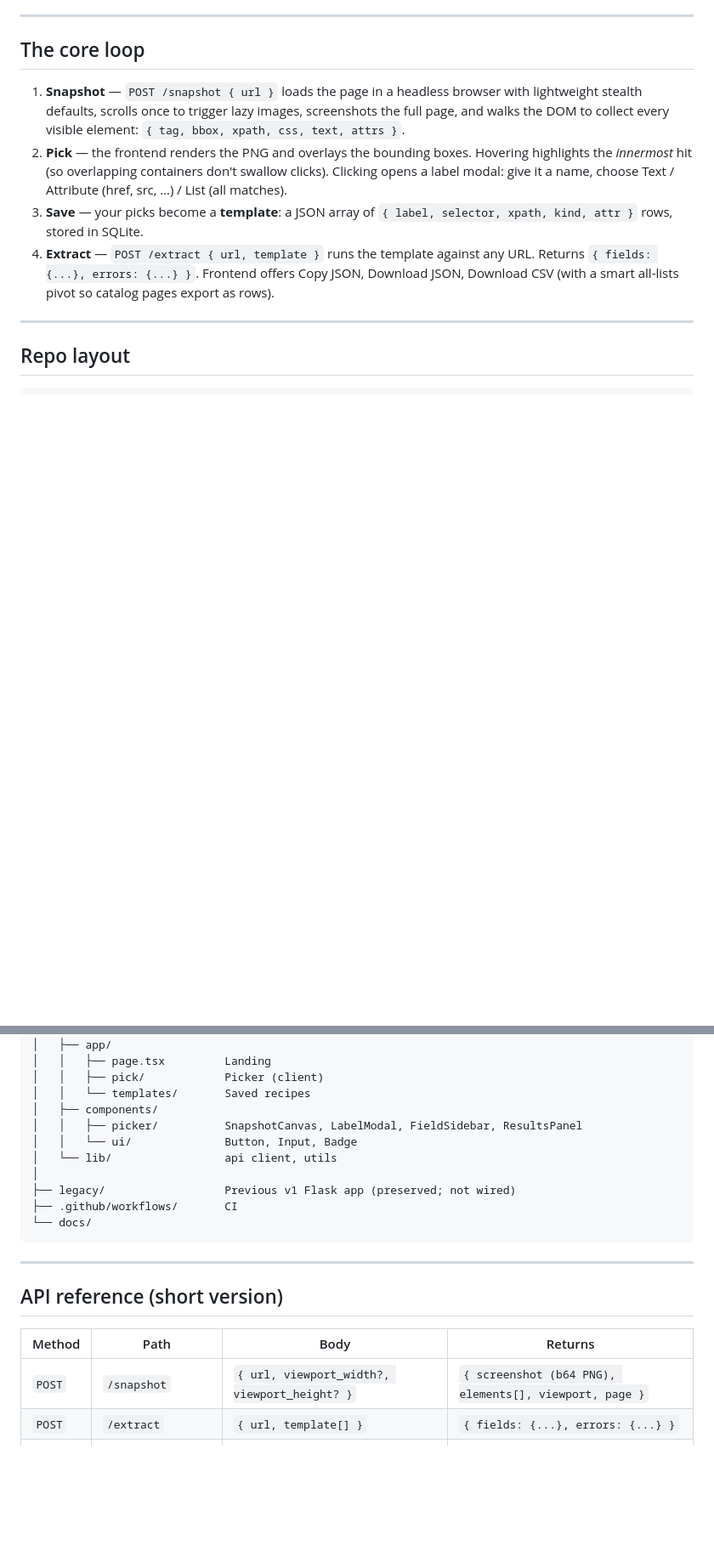
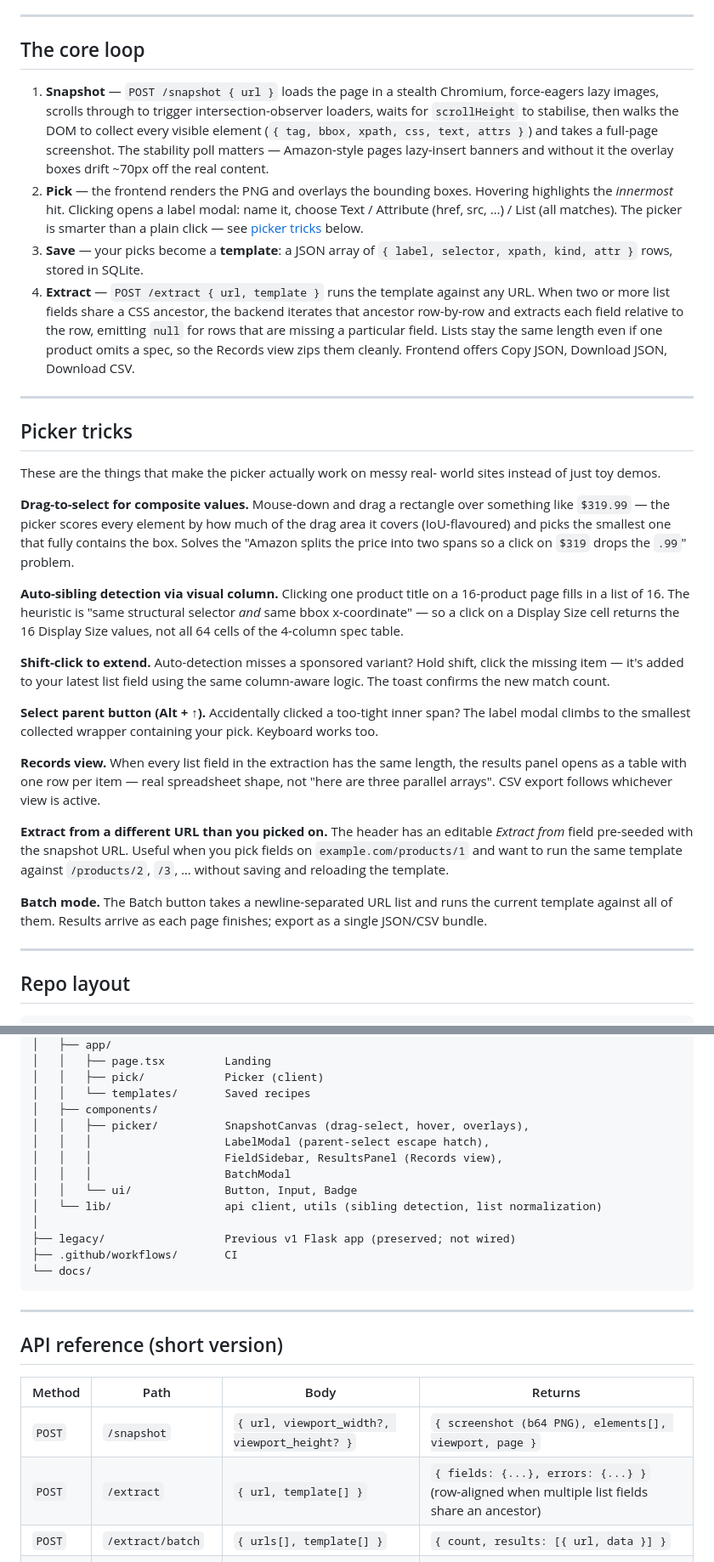
Before and after one commit to Rusheesonu/Stealth-Scraper, a Markdown page: README.md, 2 parts joined by grey strips. Shown at 85% size. GitHub-like rendering; blank space fills up the shorter version.

Commit message:
docs: README picker-tricks section + roadmap refresh
Documents the bits that actually make the picker useful on real sites:
drag-to-select for composite values, bbox-column sibling detection,
shift-click extension, parent-select escape hatch, Records view, batch
mode, and the row-aligned extraction contract. Roadmap entries that
are now shipped move to checked.

```diff
--- a/README.md
+++ b/README.md
@@ -102,20 +102,71 @@ Open `http://localhost:3000`.
 
 ## The core loop
 
-1. **Snapshot** — `POST /snapshot { url }` loads the page in a headless
-   browser with lightweight stealth defaults, scrolls once to trigger lazy
-   images, screenshots the full page, and walks the DOM to collect every
-   visible element: `{ tag, bbox, xpath, css, text, attrs }`.
+1. **Snapshot** — `POST /snapshot { url }` loads the page in a stealth
+   Chromium, force-eagers lazy images, scrolls through to trigger
+   intersection-observer loaders, waits for `scrollHeight` to stabilise,
+   then walks the DOM to collect every visible element
+   (`{ tag, bbox, xpath, css, text, attrs }`) and takes a full-page
+   screenshot. The stability poll matters — Amazon-style pages
+   lazy-insert banners and without it the overlay boxes drift ~70px off
+   the real content.
 2. **Pick** — the frontend renders the PNG and overlays the bounding boxes.
-   Hovering highlights the *innermost* hit (so overlapping containers don't
-   swallow clicks). Clicking opens a label modal: give it a name, choose
-   Text / Attribute (href, src, …) / List (all matches).
+   Hovering highlights the *innermost* hit. Clicking opens a label modal:
+   name it, choose Text / Attribute (href, src, …) / List (all matches).
+   The picker is smarter than a plain click — see
+   [picker tricks](#picker-tricks) below.
 3. **Save** — your picks become a **template**: a JSON array of
    `{ label, selector, xpath, kind, attr }` rows, stored in SQLite.
-4. **Extract** — `POST /extract { url, template }` runs the template against
-   any URL. Returns `{ fields: {...}, errors: {...} }`. Frontend offers Copy
-   JSON, Download JSON, Download CSV (with a smart all-lists pivot so catalog
-   pages export as rows).
+4. **Extract** — `POST /extract { url, template }` runs the template
+   against any URL. When two or more list fields share a CSS ancestor,
+   the backend iterates that ancestor row-by-row and extracts each
+   field relative to the row, emitting `null` for rows that are
+   missing a particular field. Lists stay the same length even if one
+   product omits a spec, so the Records view zips them cleanly.
+   Frontend offers Copy JSON, Download JSON, Download CSV.
+
+---
+
+## Picker tricks
+
+These are the things that make the picker actually work on messy real-
+world sites instead of just toy demos.
+
+**Drag-to-select for composite values.** Mouse-down and drag a rectangle
+over something like `$319.99` — the picker scores every element by how
+much of the drag area it covers (IoU-flavoured) and picks the smallest
+one that fully contains the box. Solves the "Amazon splits the price
+into two spans so a click on `$319` drops the `.99`" problem.
+
+**Auto-sibling detection via visual column.** Clicking one product title
+on a 16-product page fills in a list of 16. The heuristic is "same
+structural selector *and* same bbox x-coordinate" — so a click on a
+Display Size cell returns the 16 Display Size values, not all 64 cells
+of the 4-column spec table.
+
+**Shift-click to extend.** Auto-detection misses a sponsored variant?
+Hold shift, click the missing item — it's added to your latest list
+field using the same column-aware logic. The toast confirms the new
+match count.
+
+**Select parent button (Alt + ↑).** Accidentally clicked a too-tight
+inner span? The label modal climbs to the smallest collected wrapper
+containing your pick. Keyboard works too.
+
+**Records view.** When every list field in the extraction has the same
+length, the results panel opens as a table with one row per item —
+real spreadsheet shape, not "here are three parallel arrays". CSV
+export follows whichever view is active.
+
+**Extract from a different URL than you picked on.** The header has an
+editable *Extract from* field pre-seeded with the snapshot URL. Useful
+when you pick fields on `example.com/products/1` and want to run the
+same template against `/products/2`, `/3`, … without saving and
+reloading the template.
+
+**Batch mode.** The Batch button takes a newline-separated URL list and
+runs the current template against all of them. Results arrive as each
+page finishes; export as a single JSON/CSV bundle.
 
 ---
 
@@ -141,9 +192,12 @@ Stealth-Scraper/
 │   │   ├── pick/            Picker (client)
 │   │   └── templates/       Saved recipes
 │   ├── components/
-│   │   ├── picker/          SnapshotCanvas, LabelModal, FieldSidebar, ResultsPanel
+│   │   ├── picker/          SnapshotCanvas (drag-select, hover, overlays),
+│   │   │                    LabelModal (parent-select escape hatch),
+│   │   │                    FieldSidebar, ResultsPanel (Records view),
+│   │   │                    BatchModal
 │   │   └── ui/              Button, Input, Badge
-│   └── lib/                 api client, utils
+│   └── lib/                 api client, utils (sibling detection, list normalization)
 │
 ├── legacy/                  Previous v1 Flask app (preserved; not wired)
 ├── .github/workflows/       CI
@@ -157,7 +211,8 @@ Stealth-Scraper/
 | Method | Path | Body | Returns |
 |---|---|---|---|
 | `POST` | `/snapshot` | `{ url, viewport_width?, viewport_height? }` | `{ screenshot (b64 PNG), elements[], viewport, page }` |
-| `POST` | `/extract` | `{ url, template[] }` | `{ fields: {...}, errors: {...} }` |
+| `POST` | `/extract` | `{ url, template[] }` | `{ fields: {...}, errors: {...} }` (row-aligned when multiple list fields share an ancestor) |
+| `POST` | `/extract/batch` | `{ urls[], template[] }` | `{ count, results: [{ url, data }] }` |
 | `GET`  | `/templates` | — | `[{ id, name, source_url, fields[] }]` |
 | `POST` | `/templates` | `{ name, source_url, fields[] }` | created template |
 | `GET`  | `/templates/{id}` | — | template |
```
Also changed, not shown: other parts of README.md (+8 -2 lines).
